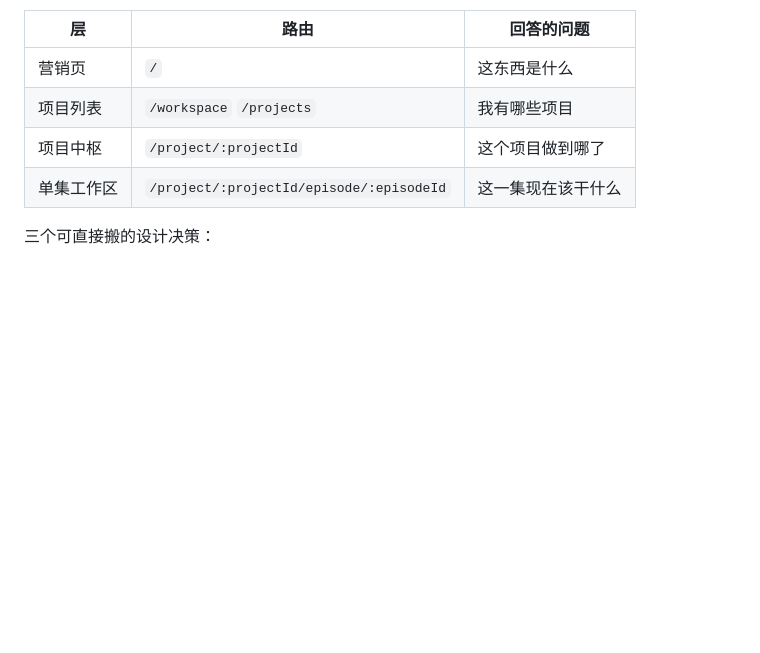
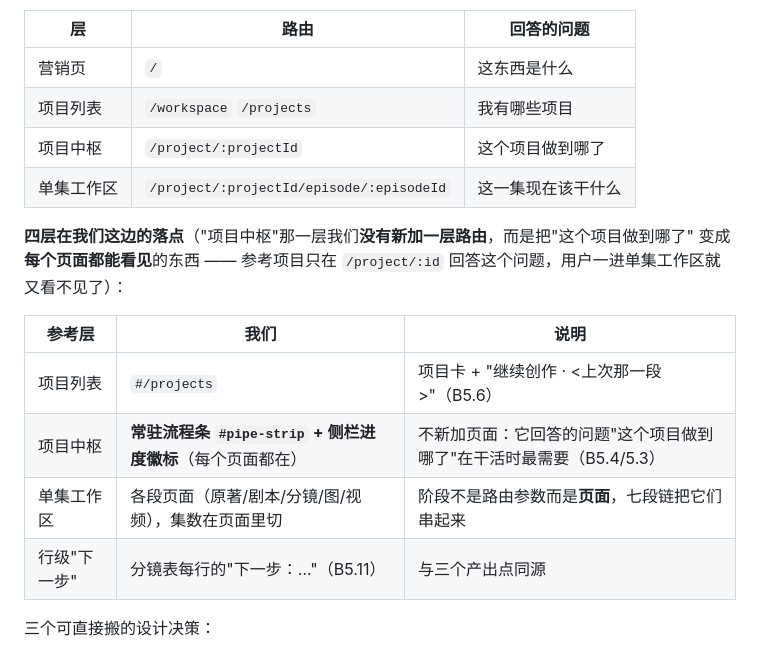
Before and after one commit to guyue55/agnes-manga-studio, a Markdown page: docs/research/ui-ia-flow-spine.md, the part around the change. Drawn GitHub-style; blank space fills up the shorter version.

Commit message:
docs(ui): 记下参考项目四层 IA 在本项目的落点（中枢那一层做成常驻而不是新加路由）

```diff
--- a/docs/research/ui-ia-flow-spine.md
+++ b/docs/research/ui-ia-flow-spine.md
@@ -18,6 +18,16 @@
 | 项目列表 | `/workspace` `/projects` | 我有哪些项目 |
 | 项目中枢 | `/project/:projectId` | 这个项目做到哪了 |
 | 单集工作区 | `/project/:projectId/episode/:episodeId` | 这一集现在该干什么 |
+
+**四层在我们这边的落点**（"项目中枢"那一层我们**没有新加一层路由**，而是把"这个项目做到哪了"
+变成**每个页面都能看见**的东西 —— 参考项目只在 `/project/:id` 回答这个问题，用户一进单集工作区就又看不见了）：
+
+| 参考层 | 我们 | 说明 |
+| --- | --- | --- |
+| 项目列表 | `#/projects` | 项目卡 + "继续创作 · <上次那一段>"（B5.6） |
+| 项目中枢 | **常驻流程条 `#pipe-strip` + 侧栏进度徽标**（每个页面都在） | 不新加页面：它回答的问题"这个项目做到哪了"在干活时最需要（B5.4/5.3） |
+| 单集工作区 | 各段页面（原著/剧本/分镜/图/视频），集数在页面里切 | 阶段不是路由参数而是**页面**，七段链把它们串起来 |
+| 行级"下一步" | 分镜表每行的"下一步：…"（B5.11） | 与三个产出点同源 |
 
 三个可直接搬的设计决策：
 
```
